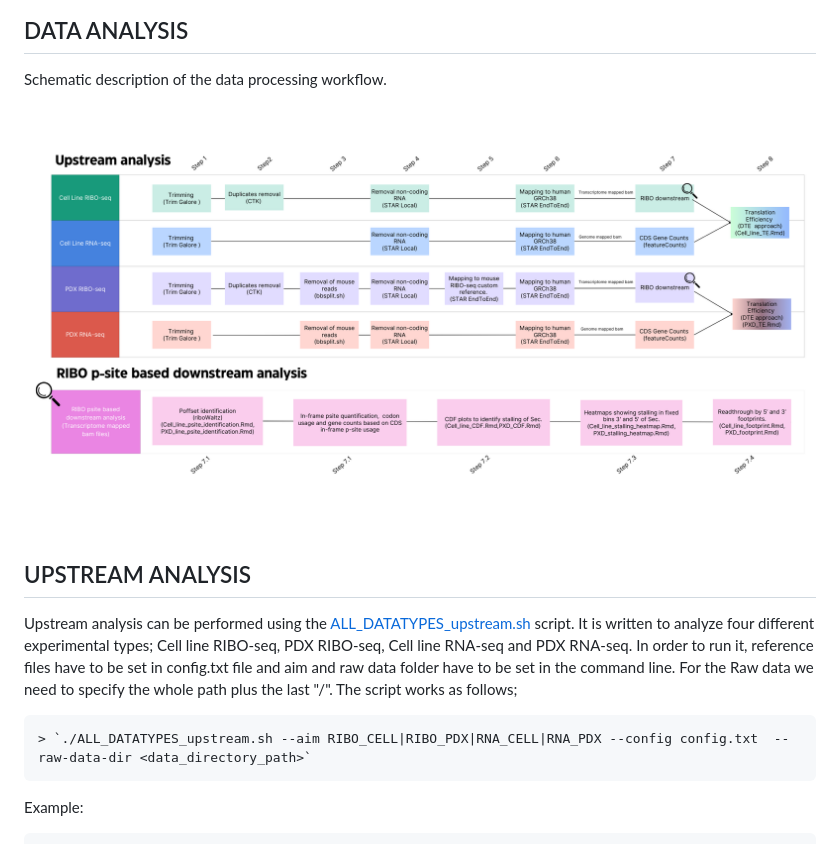
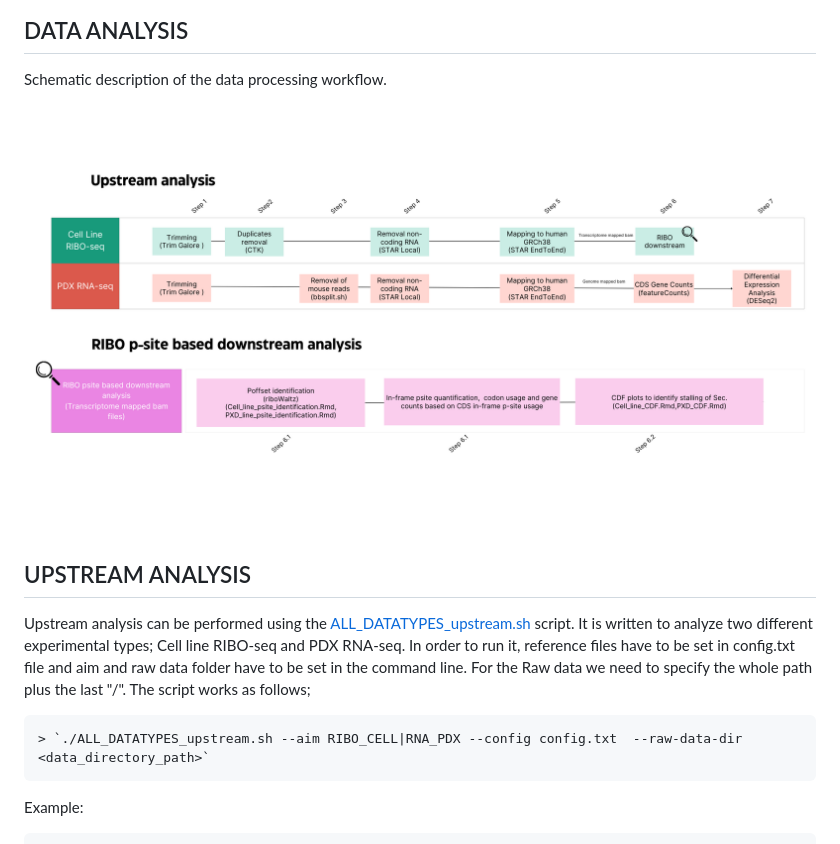
Before and after one commit to abcwcm/piskounova_ribo, a Markdown page: README.md, the part around the change printed below. Rendered like a GitHub page; pictures changed too: RIBO-seq_diagram_reduced.png (added).

```diff
--- a/README.md
+++ b/README.md
@@ -11,13 +11,13 @@ Scripts related to the analysis of RIBO-seq and bulkRNA-seq data of FTSJ1 KO cel
 
 ## DATA ANALYSIS
 Schematic description of the data processing workflow.
-![](RIBO-seq_diagram.png)
+![](RIBO-seq_diagram_reduced.png)
 
 
 ## UPSTREAM ANALYSIS
-Upstream analysis can be performed using the [ALL_DATATYPES_upstream.sh](https://github.com/abcwcm/piskounova_ribo/blob/main/analysis_scripts/upstream_analysis/ALL_DATATYPES_upstream_updated.sh) script. It is written to analyze four different experimental types; Cell line RIBO-seq, PDX RIBO-seq, Cell line RNA-seq and PDX RNA-seq. In order to run it, reference files have to be set in config.txt file and aim and raw data folder have to be set in the command line. For the Raw data we need to specify the whole path plus the last "/". The script works as follows;
+Upstream analysis can be performed using the [ALL_DATATYPES_upstream.sh](https://github.com/abcwcm/piskounova_ribo/blob/main/analysis_scripts/upstream_analysis/ALL_DATATYPES_upstream_updated.sh) script. It is written to analyze two different experimental types; Cell line RIBO-seq and PDX RNA-seq. In order to run it, reference files have to be set in config.txt file and aim and raw data folder have to be set in the command line. For the Raw data we need to specify the whole path plus the last "/". The script works as follows;
 
-    > `./ALL_DATATYPES_upstream.sh --aim RIBO_CELL|RIBO_PDX|RNA_CELL|RNA_PDX --config config.txt  --raw-data-dir <data_directory_path>`
+    > `./ALL_DATATYPES_upstream.sh --aim RIBO_CELL|RNA_PDX --config config.txt  --raw-data-dir <data_directory_path>`
 
 Example:
 
```
Also changed, not shown: other parts of README.md (+7 -19 lines), 18 other files.
